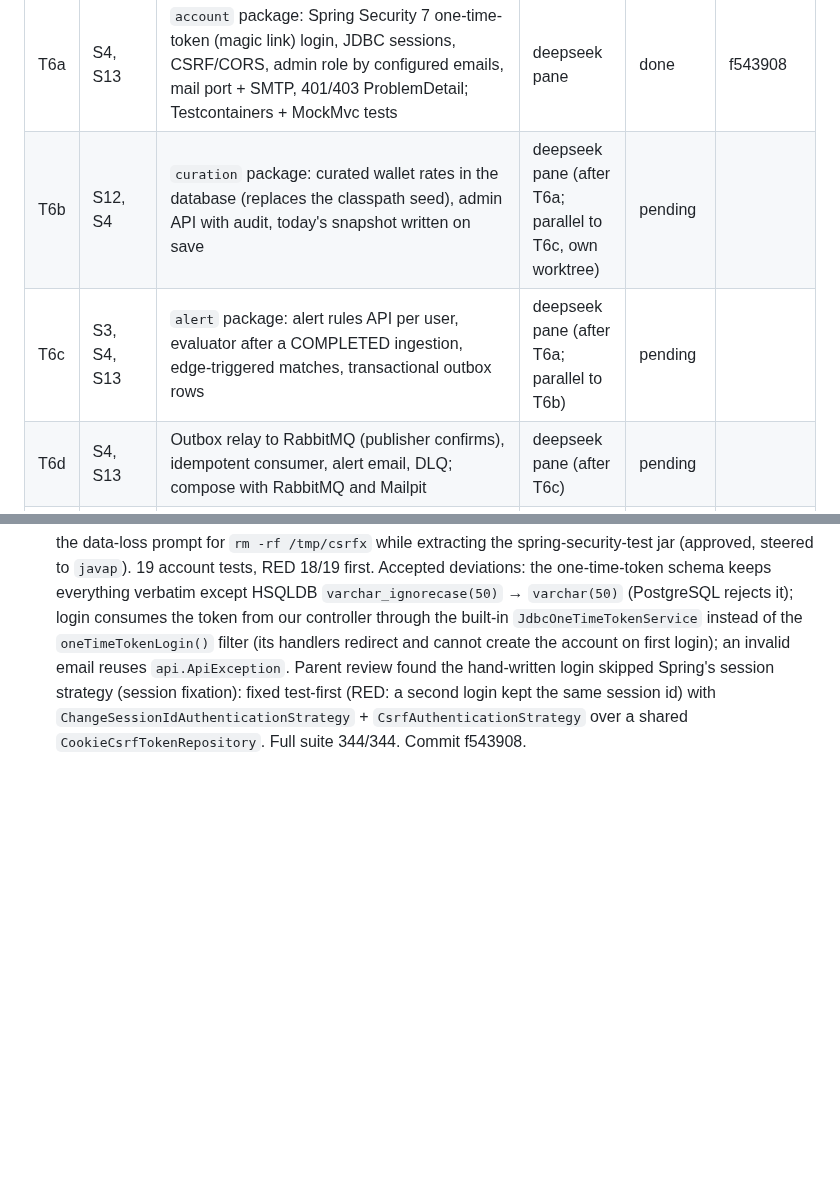
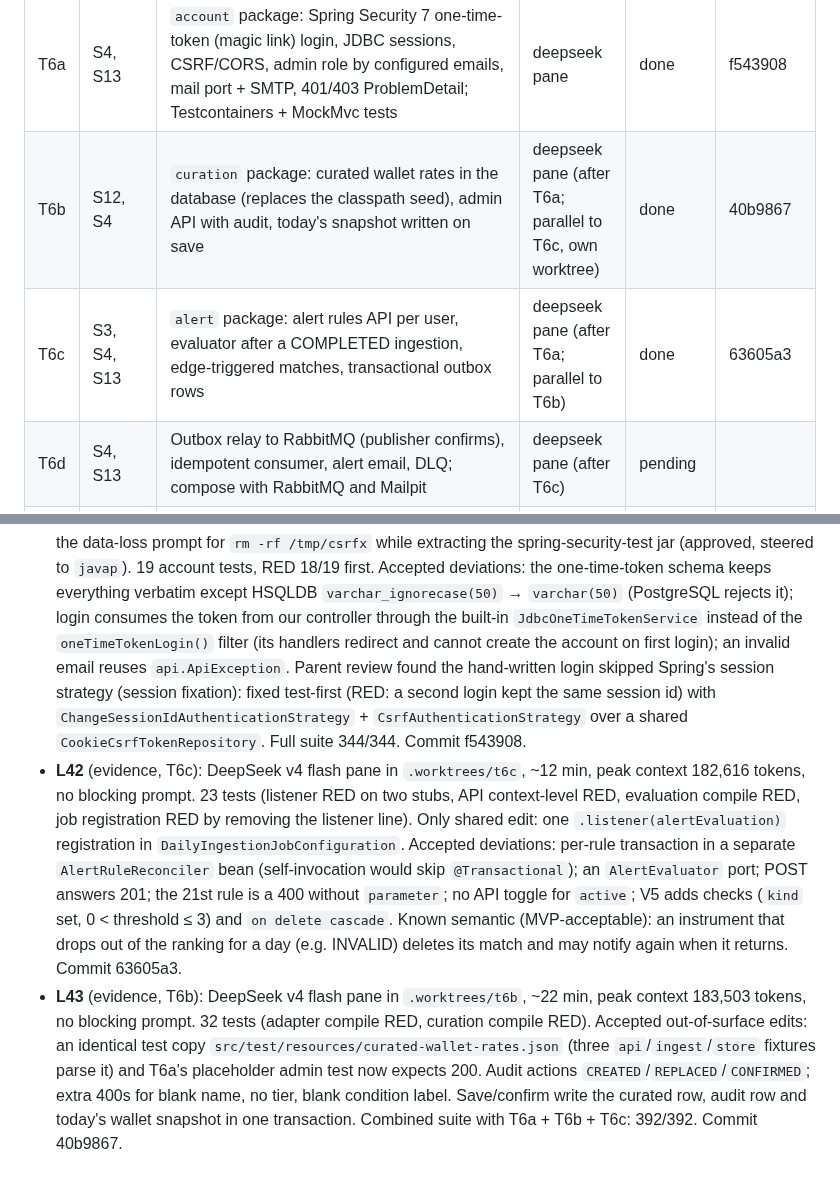
Before and after one commit to Mateocas1/rindetuplata, a Markdown page: odd/tasks/rindetuplata-mvp.md, 2 parts joined by grey strips. Drawn GitHub-style; blank space fills up the shorter version.

Commit message:
docs(odd): record T6b and T6c

```diff
--- a/odd/tasks/rindetuplata-mvp.md
+++ b/odd/tasks/rindetuplata-mvp.md
@@ -54,8 +54,8 @@ Order of work: T9 first (history clock), then T2 onward.
 | T5d | S3, S15 | Ranking shows an FCI-backed wallet once: drop the FUND entry of its class when the WALLET entry is in the same result (L38) | inline (after T5c) | done | ab25638 |
 | T6 | S3, S4, S12, S13 | Users and alerts: Spring Security with magic-link login, admin role and curation panel API, alert rules, transactional outbox + RabbitMQ, email notifier first, Telegram later. Split into T6a–T6d (design notes below) | — | in progress | |
 | T6a | S4, S13 | `account` package: Spring Security 7 one-time-token (magic link) login, JDBC sessions, CSRF/CORS, admin role by configured emails, mail port + SMTP, 401/403 ProblemDetail; Testcontainers + MockMvc tests | deepseek pane | done | f543908 |
-| T6b | S12, S4 | `curation` package: curated wallet rates in the database (replaces the classpath seed), admin API with audit, today's snapshot written on save | deepseek pane (after T6a; parallel to T6c, own worktree) | pending | |
-| T6c | S3, S4, S13 | `alert` package: alert rules API per user, evaluator after a COMPLETED ingestion, edge-triggered matches, transactional outbox rows | deepseek pane (after T6a; parallel to T6b) | pending | |
+| T6b | S12, S4 | `curation` package: curated wallet rates in the database (replaces the classpath seed), admin API with audit, today's snapshot written on save | deepseek pane (after T6a; parallel to T6c, own worktree) | done | 40b9867 |
+| T6c | S3, S4, S13 | `alert` package: alert rules API per user, evaluator after a COMPLETED ingestion, edge-triggered matches, transactional outbox rows | deepseek pane (after T6a; parallel to T6b) | done | 63605a3 |
 | T6d | S4, S13 | Outbox relay to RabbitMQ (publisher confirms), idempotent consumer, alert email, DLQ; compose with RabbitMQ and Mailpit | deepseek pane (after T6c) | pending | |
 | T7 | S1, S2, S14, S16 | Astro + React frontend (SEO pages, charts, simulator island) and deploy: full Docker Compose stack, VPS at launch | worker | pending | |
 | T8 | S1, S2, S8, S11 | README with live numbers and architecture, disclaimer, CV/portfolio line | inline | pending | |
@@ -218,3 +218,5 @@ ArgentinaDatos is a community aggregator: keep one adapter per source so a prima
 - **L39** (evidence, T5c + T5d): T5c DeepSeek v4 flash pane (~11 min) added `GET /api/v1/ranking` and `GET /api/v1/simulations` (status SIMULATED/INELIGIBLE/EXCLUDED) plus a missing-parameter ProblemDetail handler; edits stayed in `api/**`; parent re-ran the full suite: 321/321. T5d inline test-first: RED 2 of 3 new tests (duplicate FUND row ranked; FUND class excluded next to its wallet), the fund-only case already held; GREEN after skipping FCI-backed classes in the FUND loop when WALLET is also requested; full suite 324/324. Open follow-ups: `simulate` uses the real Argentine day instead of the injected `apiClock`; plazo fijo MINIMUM_AMOUNT unreachable until the bank writer stores minimum amounts; BCRA official TEA rows are listed but not ranked.
 - **L40** (user): "continua con T6, delega en deepseek cuando corresponda". T6 split into T6a–T6d with design notes; every unit routed to DeepSeek v4 flash panes (T6a first, then T6b ∥ T6c in separate worktrees, then T6d). Evidence: Boot 4.1.1 BOM has Spring Security 7.1.1 (built-in one-time-token login), Spring AMQP 4.1.1, starters `security`, `mail`, `session-jdbc`, `amqp`; `testcontainers-rabbitmq` 2.0.5 exists on Maven Central. Auth is high risk: independent verify after T6.
 - **L41** (evidence, T6a): DeepSeek v4 flash pane, ~14 min, peak context 185,737 tokens; it blocked once on the data-loss prompt for `rm -rf /tmp/csrfx` while extracting the spring-security-test jar (approved, steered to `javap`). 19 account tests, RED 18/19 first. Accepted deviations: the one-time-token schema keeps everything verbatim except HSQLDB `varchar_ignorecase(50)` → `varchar(50)` (PostgreSQL rejects it); login consumes the token from our controller through the built-in `JdbcOneTimeTokenService` instead of the `oneTimeTokenLogin()` filter (its handlers redirect and cannot create the account on first login); an invalid email reuses `api.ApiException`. Parent review found the hand-written login skipped Spring's session strategy (session fixation): fixed test-first (RED: a second login kept the same session id) with `ChangeSessionIdAuthenticationStrategy` + `CsrfAuthenticationStrategy` over a shared `CookieCsrfTokenRepository`. Full suite 344/344. Commit f543908.
+- **L42** (evidence, T6c): DeepSeek v4 flash pane in `.worktrees/t6c`, ~12 min, peak context 182,616 tokens, no blocking prompt. 23 tests (listener RED on two stubs, API context-level RED, evaluation compile RED, job registration RED by removing the listener line). Only shared edit: one `.listener(alertEvaluation)` registration in `DailyIngestionJobConfiguration`. Accepted deviations: per-rule transaction in a separate `AlertRuleReconciler` bean (self-invocation would skip `@Transactional`); an `AlertEvaluator` port; POST answers 201; the 21st rule is a 400 without `parameter`; no API toggle for `active`; V5 adds checks (`kind` set, 0 < threshold ≤ 3) and `on delete cascade`. Known semantic (MVP-acceptable): an instrument that drops out of the ranking for a day (e.g. INVALID) deletes its match and may notify again when it returns. Commit 63605a3.
+- **L43** (evidence, T6b): DeepSeek v4 flash pane in `.worktrees/t6b`, ~22 min, peak context 183,503 tokens, no blocking prompt. 32 tests (adapter compile RED, curation compile RED). Accepted out-of-surface edits: an identical test copy `src/test/resources/curated-wallet-rates.json` (three `api`/`ingest`/`store` fixtures parse it) and T6a's placeholder admin test now expects 200. Audit actions `CREATED`/`REPLACED`/`CONFIRMED`; extra 400s for blank name, no tier, blank condition label. Save/confirm write the curated row, audit row and today's wallet snapshot in one transaction. Combined suite with T6a + T6b + T6c: 392/392. Commit 40b9867.
```
